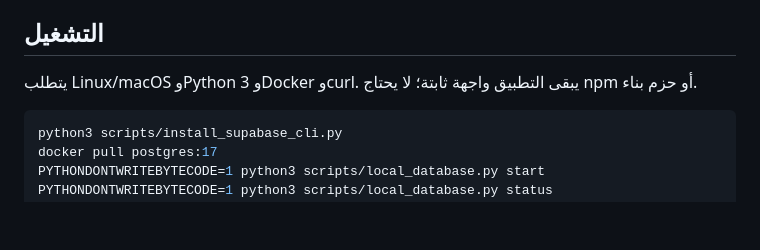
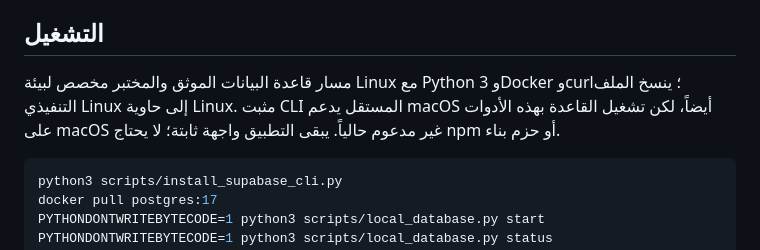
Before and after one commit to husseinfadhil8-code/aseet-pwa, a Markdown page: supabase/DEVELOPMENT.md, the part around the change. Rendered like a GitHub page; blank space fills up the shorter version.

Commit message:
Clarify Linux scope of the isolated database runner

````diff
--- a/supabase/DEVELOPMENT.md
+++ b/supabase/DEVELOPMENT.md
@@ -4,7 +4,7 @@
 
 ## التشغيل
 
-يتطلب Linux/macOS وPython 3 وDocker وcurl. يبقى التطبيق واجهة ثابتة؛ لا يحتاج npm أو حزم بناء.
+مسار قاعدة البيانات الموثق والمختبر مخصص لبيئة Linux مع Python 3 وDocker وcurl؛ ينسخ الملف التنفيذي Linux إلى حاوية Linux. مثبت CLI المستقل يدعم macOS أيضاً، لكن تشغيل القاعدة بهذه الأدوات على macOS غير مدعوم حالياً. يبقى التطبيق واجهة ثابتة؛ لا يحتاج npm أو حزم بناء.
 
 ```bash
 python3 scripts/install_supabase_cli.py
````
